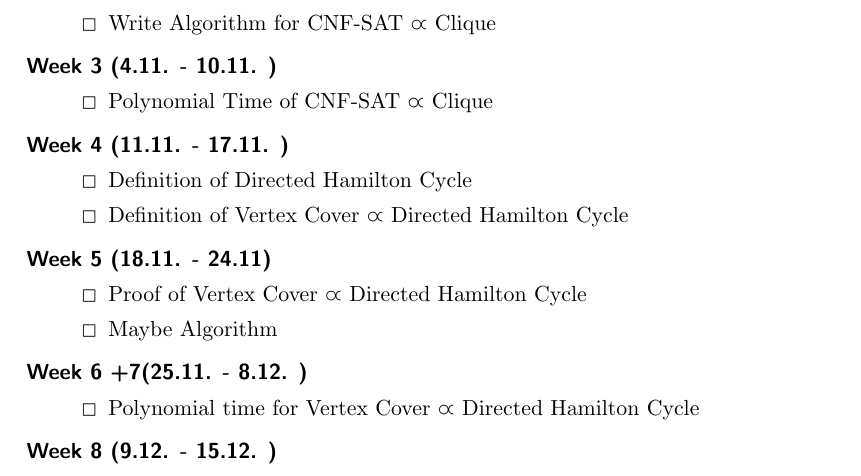
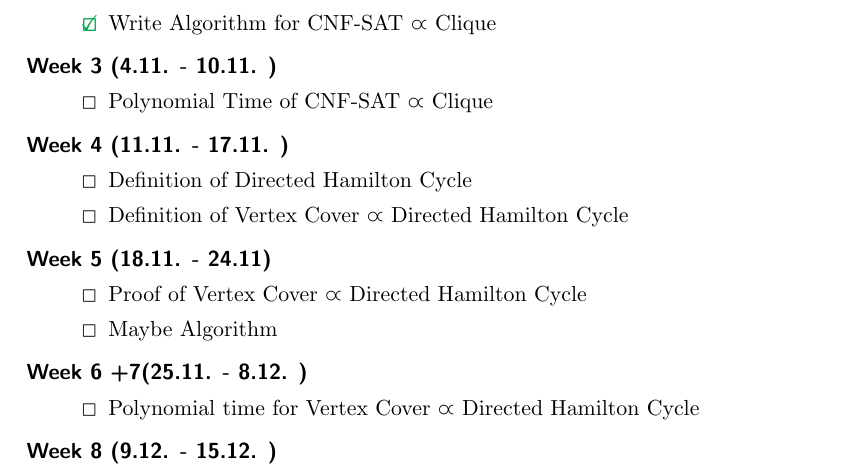
Before and after one commit to wimmers/poly-reductions, a LaTeX document (RoughPlan/document.tex): part of page 2 of 3, cut so that both start at the same text. Compiled offline with pdfLaTeX.

Commit message:
added algorithm for CNF SAT to Clique

```diff
--- a/RoughPlan/document.tex
+++ b/RoughPlan/document.tex
@@ -44,7 +44,7 @@
 		\item[Week 2 (28.10. - 3.11. )] \hfill
 		\begin{description}
 			\item[\textcolor{Green}{\CheckedBox}]Proof of CNF-SAT $\varpropto$ Clique
-			\item[\Square] Write Algorithm for CNF-SAT $\varpropto$ Clique
+			\item[\textcolor{Green}{\CheckedBox}] Write Algorithm for CNF-SAT $\varpropto$ Clique
 			\end{description}
 		\item[Week 3 (4.11. - 10.11. )]\hfill \begin{description}
 			\item[\Square] Polynomial Time of CNF-SAT $\varpropto$ Clique
```
Also changed, not shown: RoughPlan/document.pdf, 1 other file.
